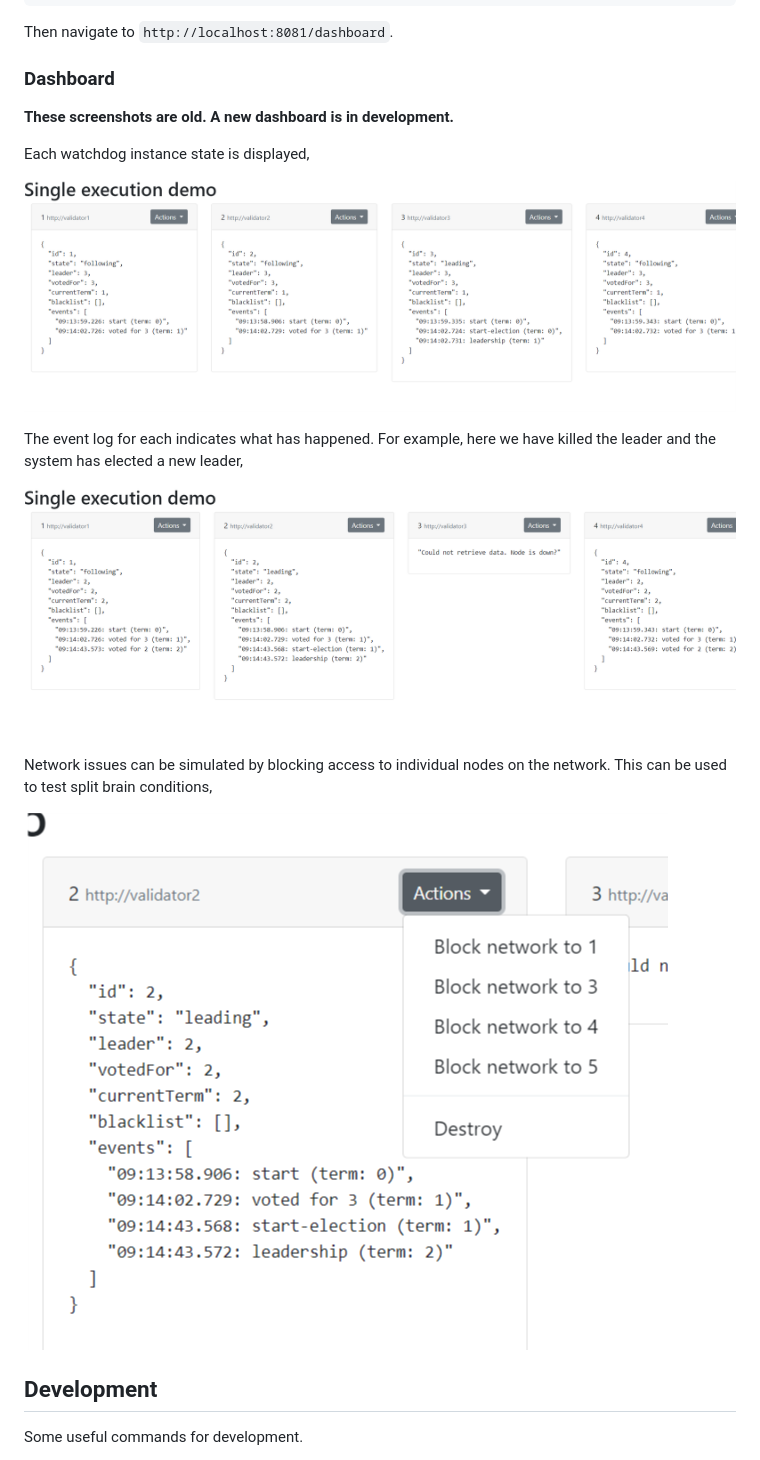
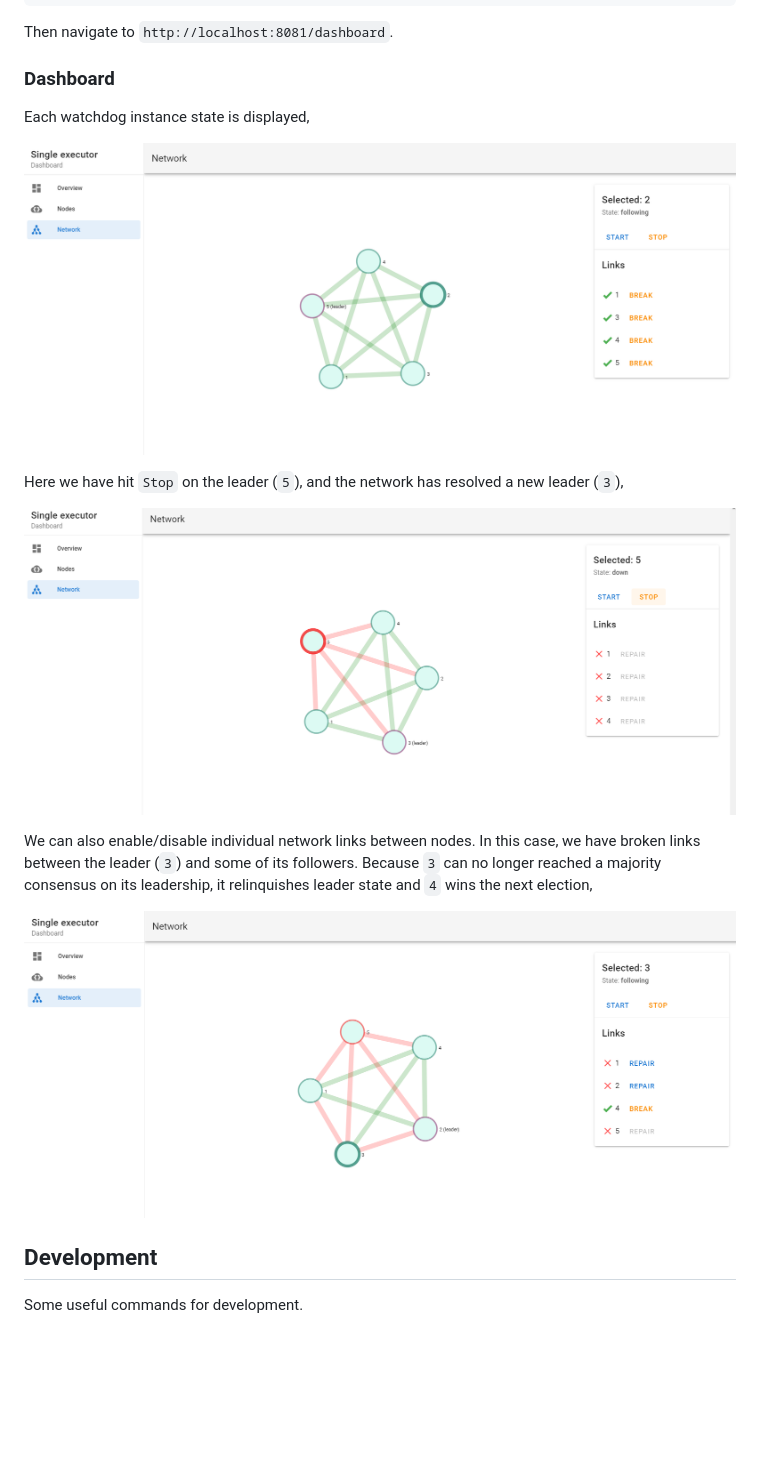
Before and after one commit to vaeryn-uk/single-executor, a Markdown page: README.md, the part around the change. Drawn GitHub-style; pictures changed too: doc/dashboard-preview-1.png, doc/dashboard-preview-2.png, doc/dashboard-preview-3.png; blank space fills up the shorter version.

Commit message:
Updated screenshots for the new dashboard

```diff
--- a/README.md
+++ b/README.md
@@ -101,19 +101,17 @@ Then navigate to `http://localhost:8081/dashboard`.
 
 ### Dashboard
 
-**These screenshots are old. A new dashboard is in development.**
-
 Each watchdog instance state is displayed,
 
 ![Dashboard preview 1](doc/dashboard-preview-1.png)
 
-The event log for each indicates what has happened. For example, here
-we have killed the leader and the system has elected a new leader,
+Here we have hit `Stop` on the leader (`5`), and the network has resolved a new leader (`3`),
 
 ![Dashboard preview 2](doc/dashboard-preview-2.png)
 
-Network issues can be simulated by blocking access to individual
-nodes on the network. This can be used to test split brain conditions,
+We can also enable/disable individual network links between nodes. In this case, we have broken
+links between the leader (`3`) and some of its followers. Because `3` can no longer reached a majority
+consensus on its leadership, it relinquishes leader state and `4` wins the next election,
 
 ![Dashboard preview 3](doc/dashboard-preview-3.png)
 
```
